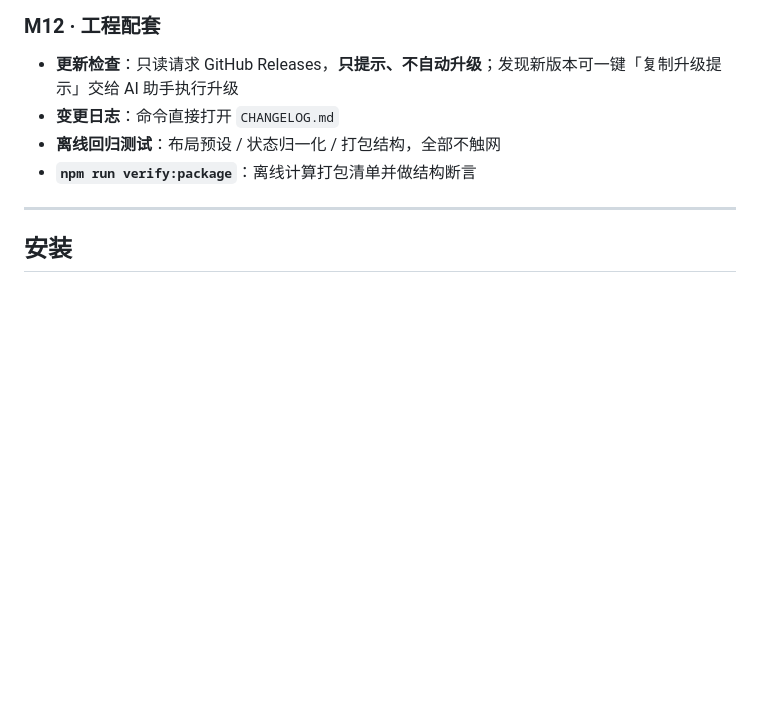
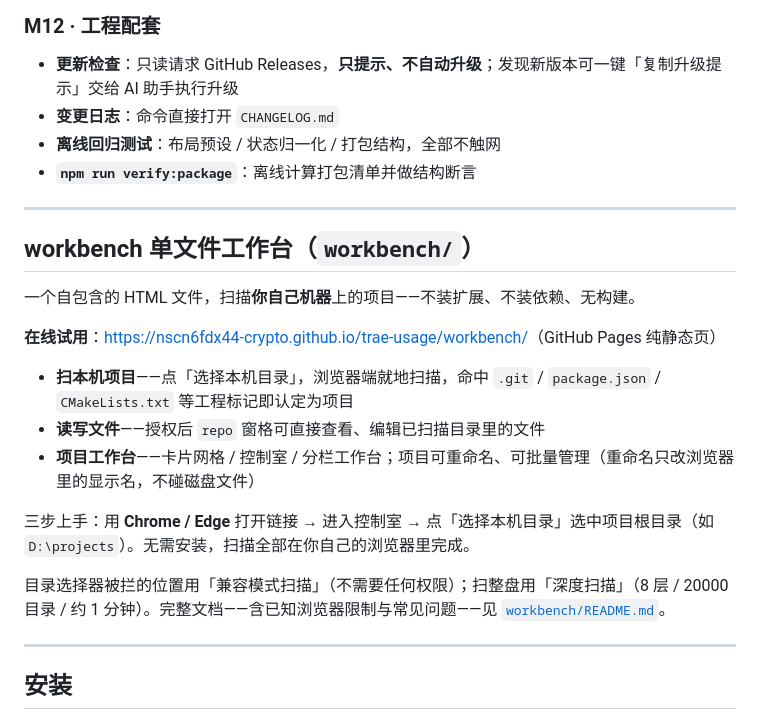
Before and after one commit to nscn6fdx44-crypto/dsh-worktable, a Markdown page: README.zh.md, the part around the change. Rendered like a GitHub page; blank space fills up the shorter version.

```diff
--- a/README.zh.md
+++ b/README.zh.md
@@ -72,6 +72,22 @@ TraeWork **不支持**导入 `.vsix`，其扩展面是面向任务场景的插
 - **变更日志**：命令直接打开 `CHANGELOG.md`
 - **离线回归测试**：布局预设 / 状态归一化 / 打包结构，全部不触网
 - **`npm run verify:package`**：离线计算打包清单并做结构断言
+
+---
+
+## workbench 单文件工作台（`workbench/`）
+
+一个自包含的 HTML 文件，扫描**你自己机器**上的项目——不装扩展、不装依赖、无构建。
+
+**在线试用**：<https://nscn6fdx44-crypto.github.io/trae-usage/workbench/>（GitHub Pages 纯静态页）
+
+- **扫本机项目**——点「选择本机目录」，浏览器端就地扫描，命中 `.git` / `package.json` / `CMakeLists.txt` 等工程标记即认定为项目
+- **读写文件**——授权后 `repo` 窗格可直接查看、编辑已扫描目录里的文件
+- **项目工作台**——卡片网格 / 控制室 / 分栏工作台；项目可重命名、可批量管理（重命名只改浏览器里的显示名，不碰磁盘文件）
+
+三步上手：用 **Chrome / Edge** 打开链接 → 进入控制室 → 点「选择本机目录」选中项目根目录（如 `D:\projects`）。无需安装，扫描全部在你自己的浏览器里完成。
+
+目录选择器被拦的位置用「兼容模式扫描」（不需要任何权限）；扫整盘用「深度扫描」（8 层 / 20000 目录 / 约 1 分钟）。完整文档——含已知浏览器限制与常见问题——见 [`workbench/README.md`](workbench/README.md)。
 
 ---
 
```
Also changed, not shown: CHANGELOG.md (+1 -0 lines), README.md (+16 -0 lines).
